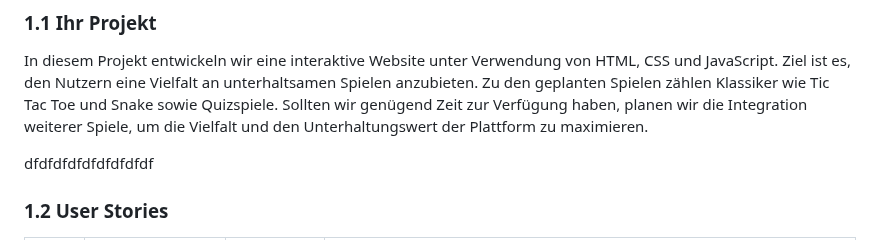
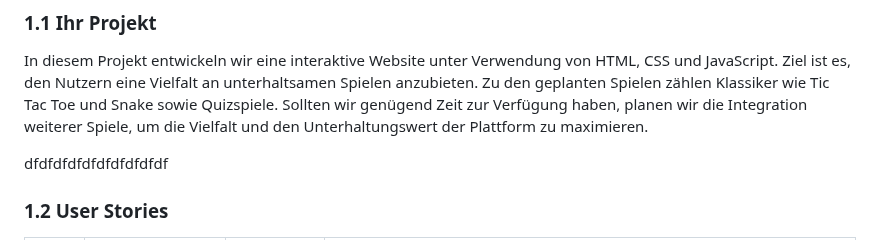
Before and after one commit to Mitro57vic/Gaming-Website, a Markdown page: Projektdokumentation.md, the part around the change. Rendered like a GitHub page.

```diff
--- a/Projektdokumentation.md
+++ b/Projektdokumentation.md
@@ -19,7 +19,7 @@ In diesem Projekt entwickeln wir eine interaktive Website unter Verwendung von H
 
 
 
-dfdfdfdfdfdfdfdfdf
+dfdfdfdfdfdfdfdfdfdf
 ### 1.2 User Stories
 
 | US-№ | Verbindlichkeit | Typ  | Beschreibung                       |
```
